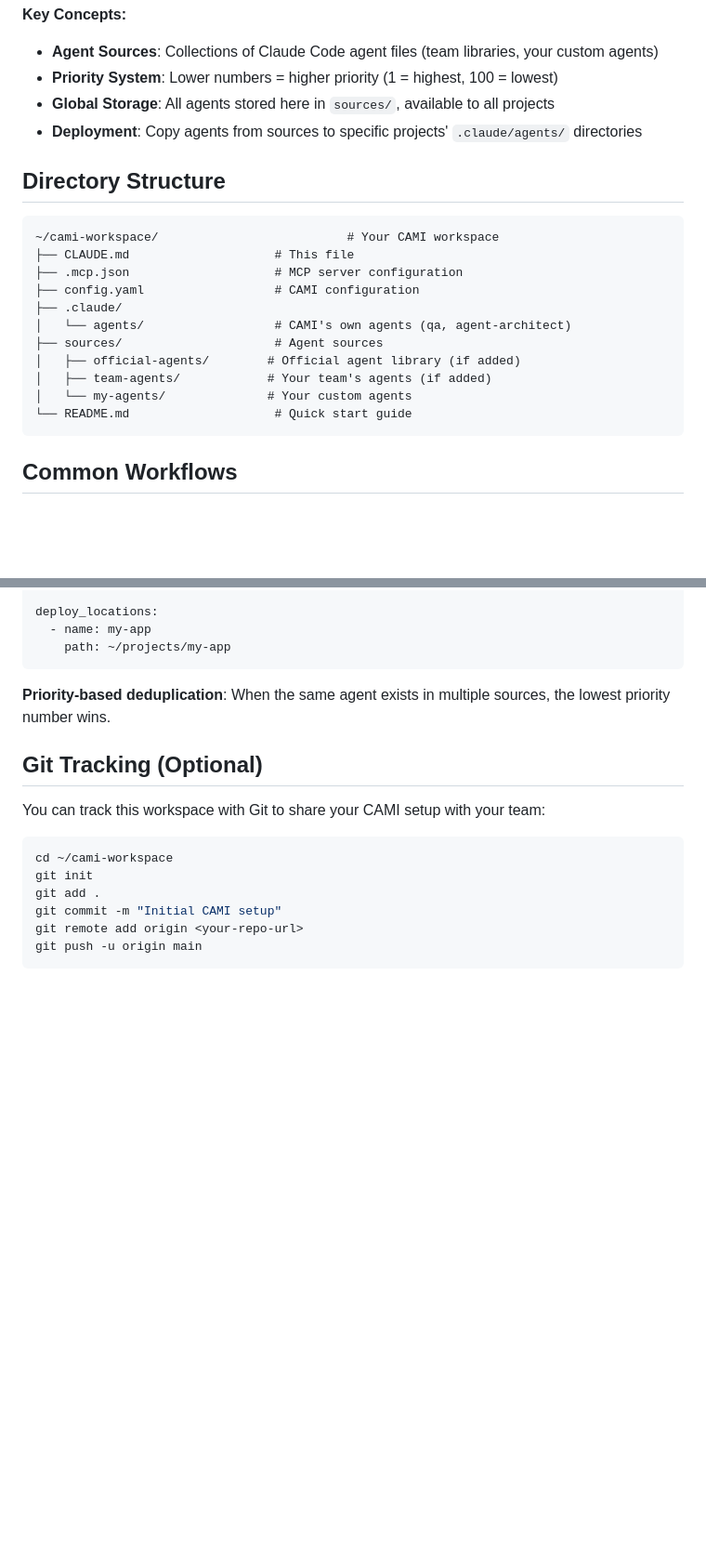
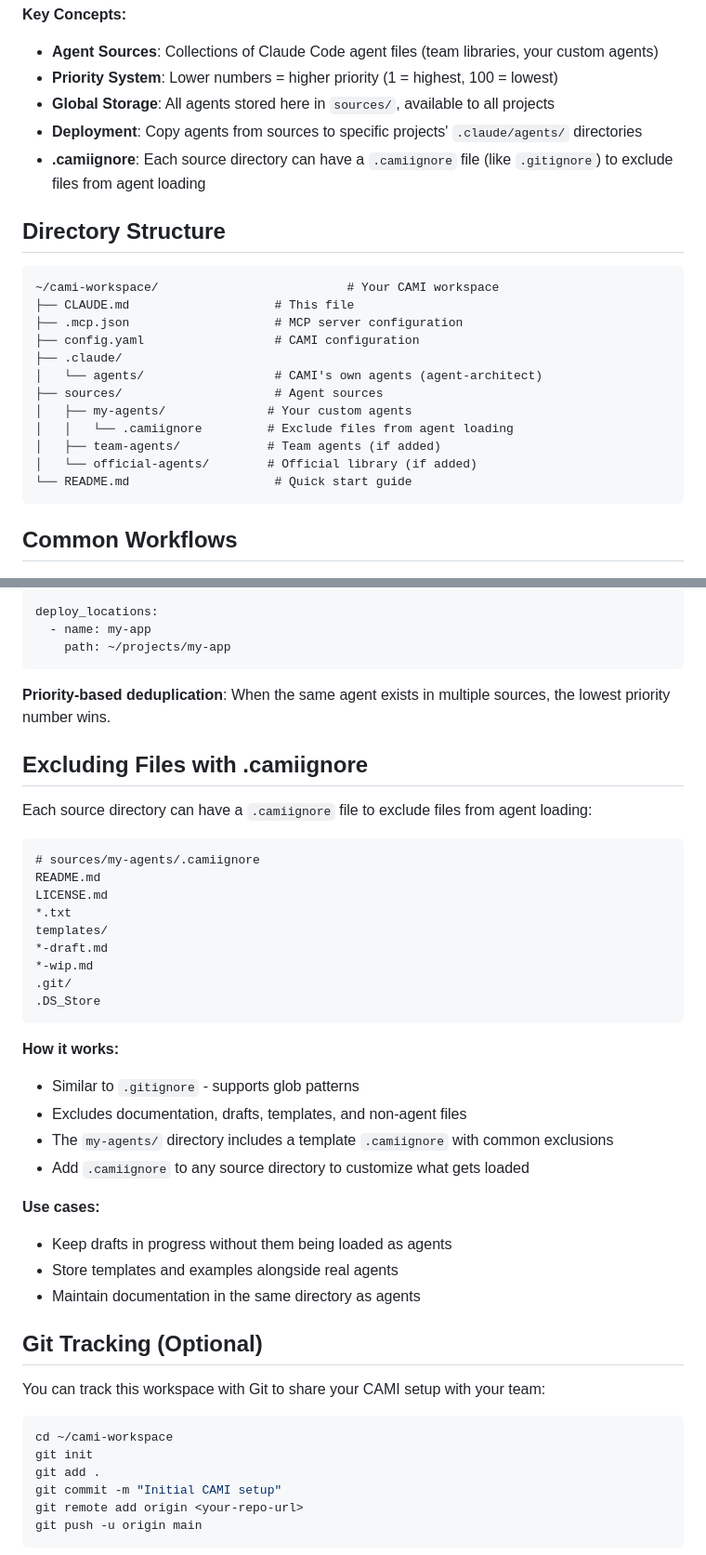
Before and after one commit to lando-labs/cami, a Markdown page: install/templates/CLAUDE.md, 2 parts joined by grey strips. Shown at 93% size. Rendered like a GitHub page; blank space fills up the shorter version.

Commit message:
docs: add .camiignore documentation to CLAUDE.md template
- Add .camiignore to Key Concepts section
- Show .camiignore in directory structure diagram
- Add dedicated section explaining how .camiignore works
- Include use cases and examples

Claude now knows about .camiignore and can help users:
- Understand what it does (exclude files from agent loading)
- See it's pre-configured in my-agents/
- Know when to use it (drafts, templates, docs)
- Understand glob pattern support

🤖 Generated with [Claude Code](https://claude.com/claude-code)

Co-Authored-By: Claude <noreply@anthropic.com>

````diff
--- a/install/templates/CLAUDE.md
+++ b/install/templates/CLAUDE.md
@@ -41,6 +41,7 @@ CAMI is a Model Context Protocol (MCP) server that enables Claude Code to dynami
 - **Priority System**: Lower numbers = higher priority (1 = highest, 100 = lowest)
 - **Global Storage**: All agents stored here in `sources/`, available to all projects
 - **Deployment**: Copy agents from sources to specific projects' `.claude/agents/` directories
+- **.camiignore**: Each source directory can have a `.camiignore` file (like `.gitignore`) to exclude files from agent loading
 
 ## Directory Structure
 
@@ -50,11 +51,12 @@ CAMI is a Model Context Protocol (MCP) server that enables Claude Code to dynami
 ├── .mcp.json                    # MCP server configuration
 ├── config.yaml                  # CAMI configuration
 ├── .claude/
-│   └── agents/                  # CAMI's own agents (qa, agent-architect)
+│   └── agents/                  # CAMI's own agents (agent-architect)
 ├── sources/                     # Agent sources
-│   ├── official-agents/        # Official agent library (if added)
-│   ├── team-agents/            # Your team's agents (if added)
-│   └── my-agents/              # Your custom agents
+│   ├── my-agents/              # Your custom agents
+│   │   └── .camiignore         # Exclude files from agent loading
+│   ├── team-agents/            # Team agents (if added)
+│   └── official-agents/        # Official library (if added)
 └── README.md                    # Quick start guide
 ```
 
@@ -129,6 +131,33 @@ deploy_locations:
 
 **Priority-based deduplication**: When the same agent exists in multiple sources, the lowest priority number wins.
 
+## Excluding Files with .camiignore
+
+Each source directory can have a `.camiignore` file to exclude files from agent loading:
+
+```
+# sources/my-agents/.camiignore
+README.md
+LICENSE.md
+*.txt
+templates/
+*-draft.md
+*-wip.md
+.git/
+.DS_Store
+```
+
+**How it works:**
+- Similar to `.gitignore` - supports glob patterns
+- Excludes documentation, drafts, templates, and non-agent files
+- The `my-agents/` directory includes a template `.camiignore` with common exclusions
+- Add `.camiignore` to any source directory to customize what gets loaded
+
+**Use cases:**
+- Keep drafts in progress without them being loaded as agents
+- Store templates and examples alongside real agents
+- Maintain documentation in the same directory as agents
+
 ## Git Tracking (Optional)
 
 You can track this workspace with Git to share your CAMI setup with your team:
````
